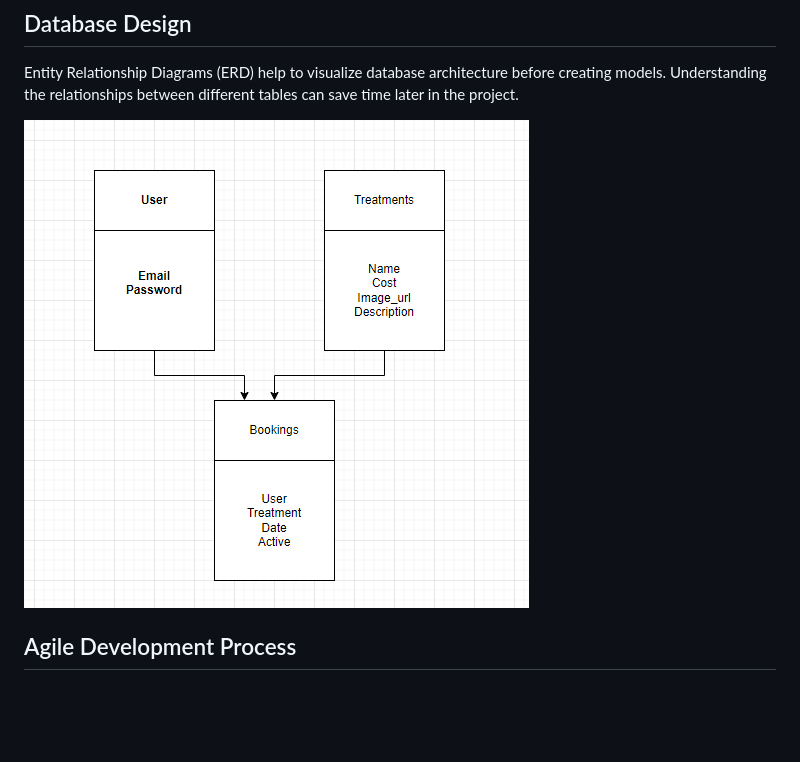
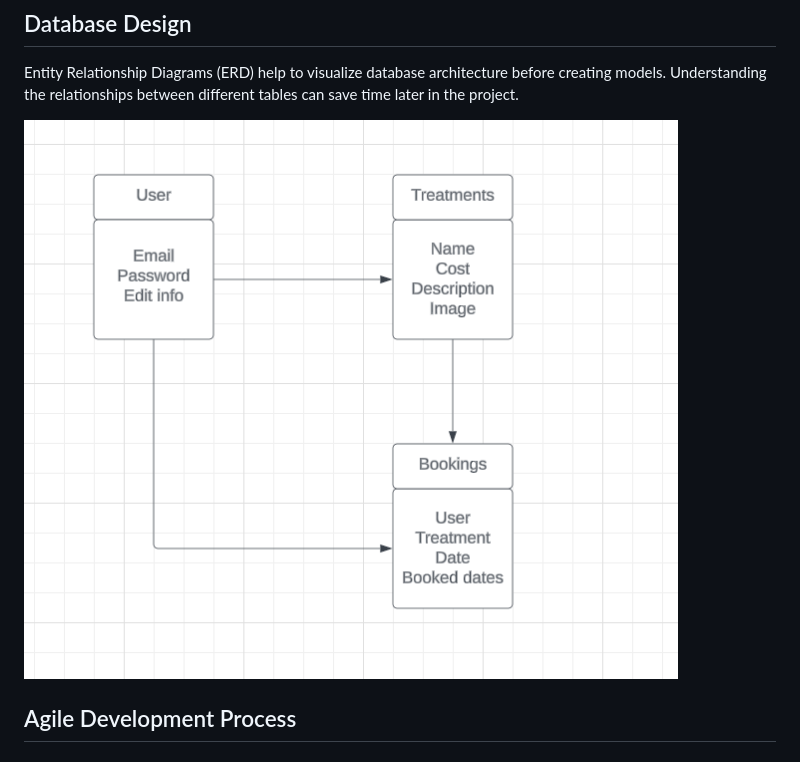
Before and after one commit to jesperba01/mirusnordic_pp4, a Markdown page: README.md, the part around the change. Rendered like a GitHub page; pictures changed too: static/documentation/images/erd.png (deleted), static/documentation/images/erd2.png (added); blank space fills up the shorter version.

Commit message:
finish README

```diff
--- a/README.md
+++ b/README.md
@@ -148,7 +148,7 @@ Profile
 Entity Relationship Diagrams (ERD) help to visualize database architecture before creating models.
 Understanding the relationships between different tables can save time later in the project.
 
-![screenshot](static/documentation/images/erd.png)
+![screenshot](static/documentation/images/erd2.png)
 
 ## Agile Development Process
 
```
